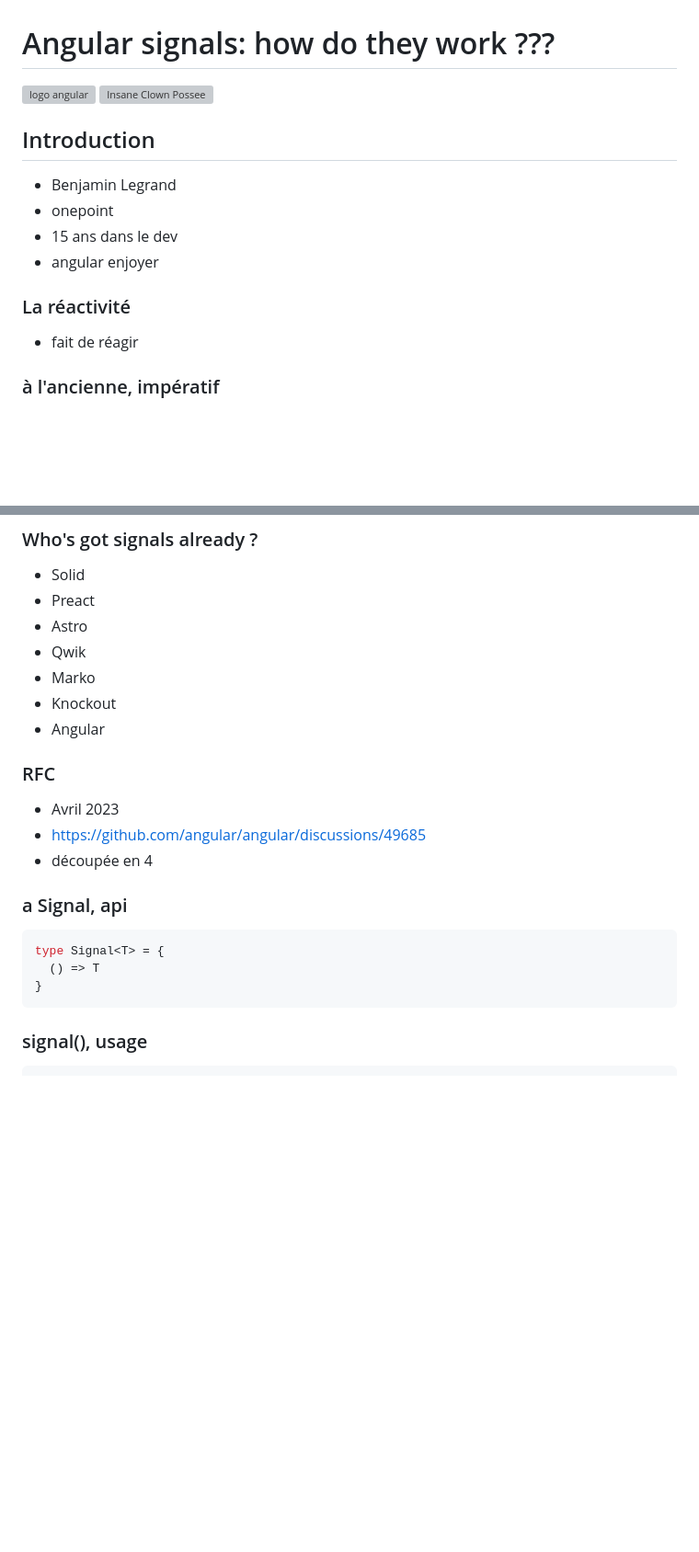
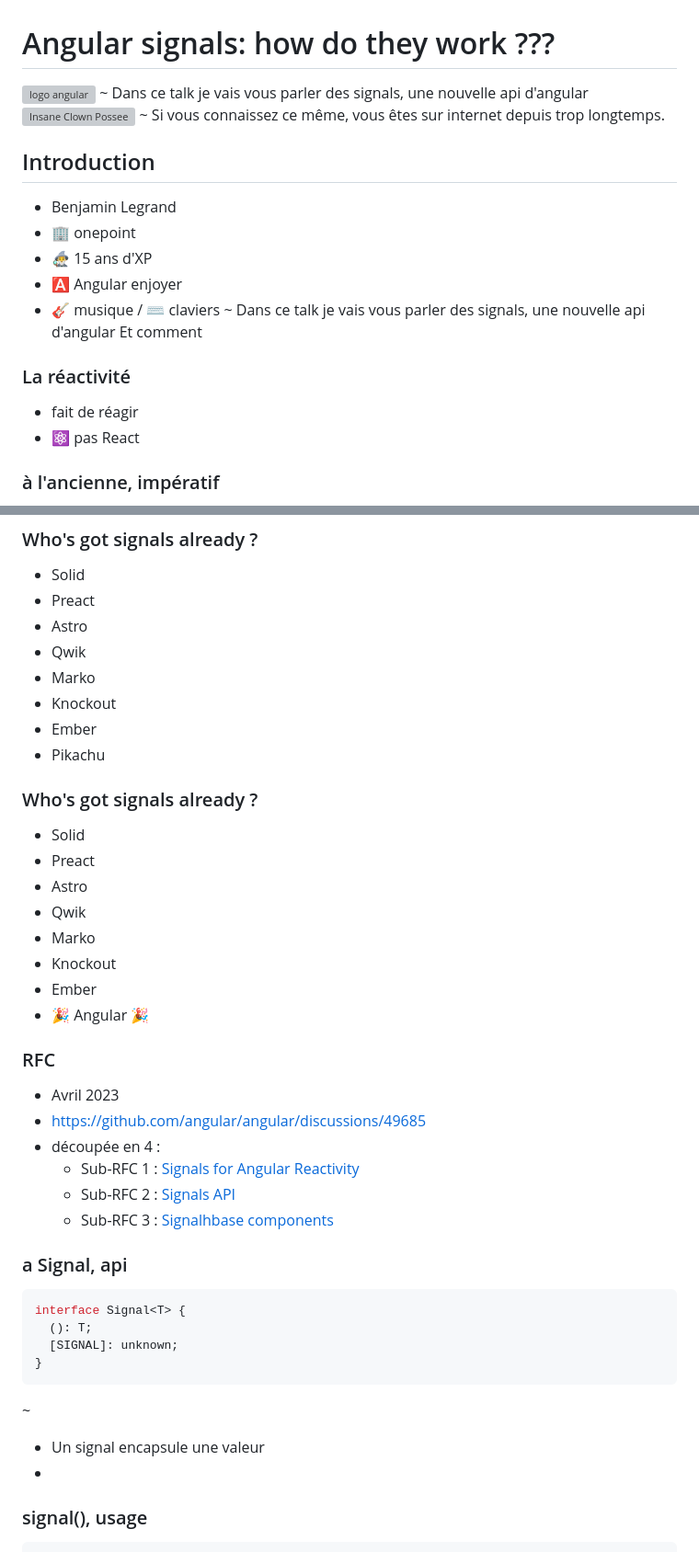
Before and after one commit to b-legrand/angular-signals-how-do-they-work, a Markdown page: public/signals-how-do-they-work.md, 2 parts joined by grey strips. Shown: that part at 92% size. Rendered like a GitHub page; blank space fills up the shorter version; grey boxes are pictures that could not be loaded.

````diff
--- a/public/signals-how-do-they-work.md
+++ b/public/signals-how-do-they-work.md
@@ -1,23 +1,32 @@
 # Angular signals: how do they work ???
 
 <img src="angular.svg" height="90vh" alt="logo angular"/>
+~
+Dans ce talk je vais vous parler des signals, une nouvelle api d'angular
 
 
 <img src="icp-magnets.webp" alt="Insane Clown Possee">
+~
+Si vous connaissez ce même, vous êtes sur internet depuis trop longtemps.
 
 
 
 ## Introduction
 
 - Benjamin Legrand
-- onepoint
-- 15 ans dans le dev
-- angular enjoyer
+- 🏢 onepoint
+- 🧙‍♂️ 15 ans d'XP
+- 🅰️️ Angular enjoyer
+- 🎸 musique / ⌨️ claviers
+~
+Dans ce talk je vais vous parler des signals, une nouvelle api d'angular
+Et comment
 
 
 ### La réactivité
 
 - fait de réagir
+- ⚛️ pas React
 
 
 ### à l'ancienne, impératif
@@ -77,22 +86,44 @@ mention de knockout.js
 - Qwik
 - Marko
 - Knockout
-- Angular
+- Ember
+- Pikachu
+
+
+### Who's got signals already ?
+
+- Solid
+- Preact
+- Astro
+- Qwik
+- Marko
+- Knockout
+- Ember
+- 🎉 Angular 🎉
+
+
 
 
 ### RFC
 - Avril 2023
 - https://github.com/angular/angular/discussions/49685
-- découpée en 4
+- découpée en 4 :
+  - Sub-RFC 1 : [Signals for Angular Reactivity](https://github.com/angular/angular/discussions/49684)
+  - Sub-RFC 2 : [Signals API](https://github.com/angular/angular/discussions/49683)
+  - Sub-RFC 3 : [Signalhbase components](https://github.com/angular/angular/discussions/49682)
 
 
 ### a Signal, api
 
 ```typescript
-type Signal<T> = {
-  () => T
+interface Signal<T> {
+  (): T;
+  [SIGNAL]: unknown;
 }
 ```
+~
+- Un signal encapsule une valeur
+-
 
 
 ### signal(), usage
````
Also changed, not shown: other parts of public/signals-how-do-they-work.md (+43 -1 lines), public/quoi-on-dit-des-signaux.jpg (added), 1 other file.
